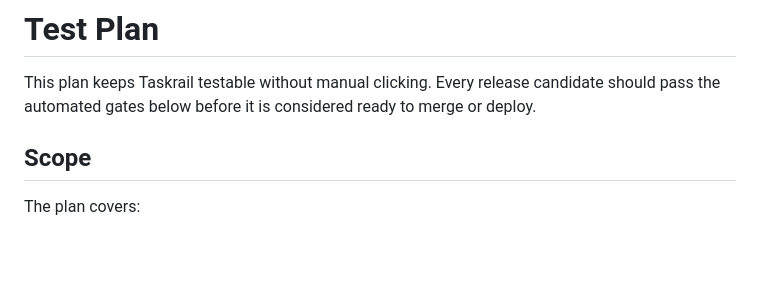
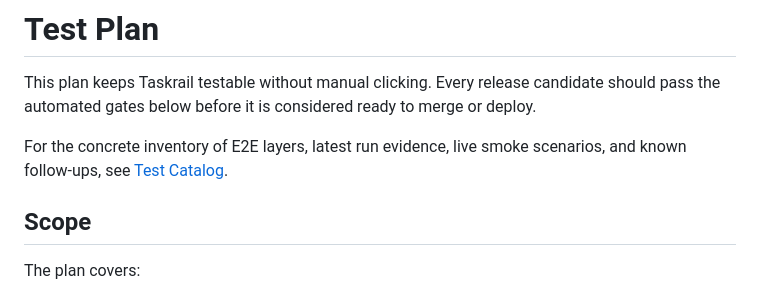
Before and after one commit to Paracosm-Lab/taskrail, a Markdown page: docs/test-plan.md, the part around the change. GitHub-like rendering; blank space fills up the shorter version.

Commit message:
Add E2E test catalog

```diff
--- a/docs/test-plan.md
+++ b/docs/test-plan.md
@@ -1,6 +1,8 @@
 # Test Plan
 
 This plan keeps Taskrail testable without manual clicking. Every release candidate should pass the automated gates below before it is considered ready to merge or deploy.
+
+For the concrete inventory of E2E layers, latest run evidence, live smoke scenarios, and known follow-ups, see [Test Catalog](./test-catalog.md).
 
 ## Scope
 
```
Also changed, not shown: docs/index.md (+1 -0 lines), docs/test-catalog.md (added, +67 -0 lines).
